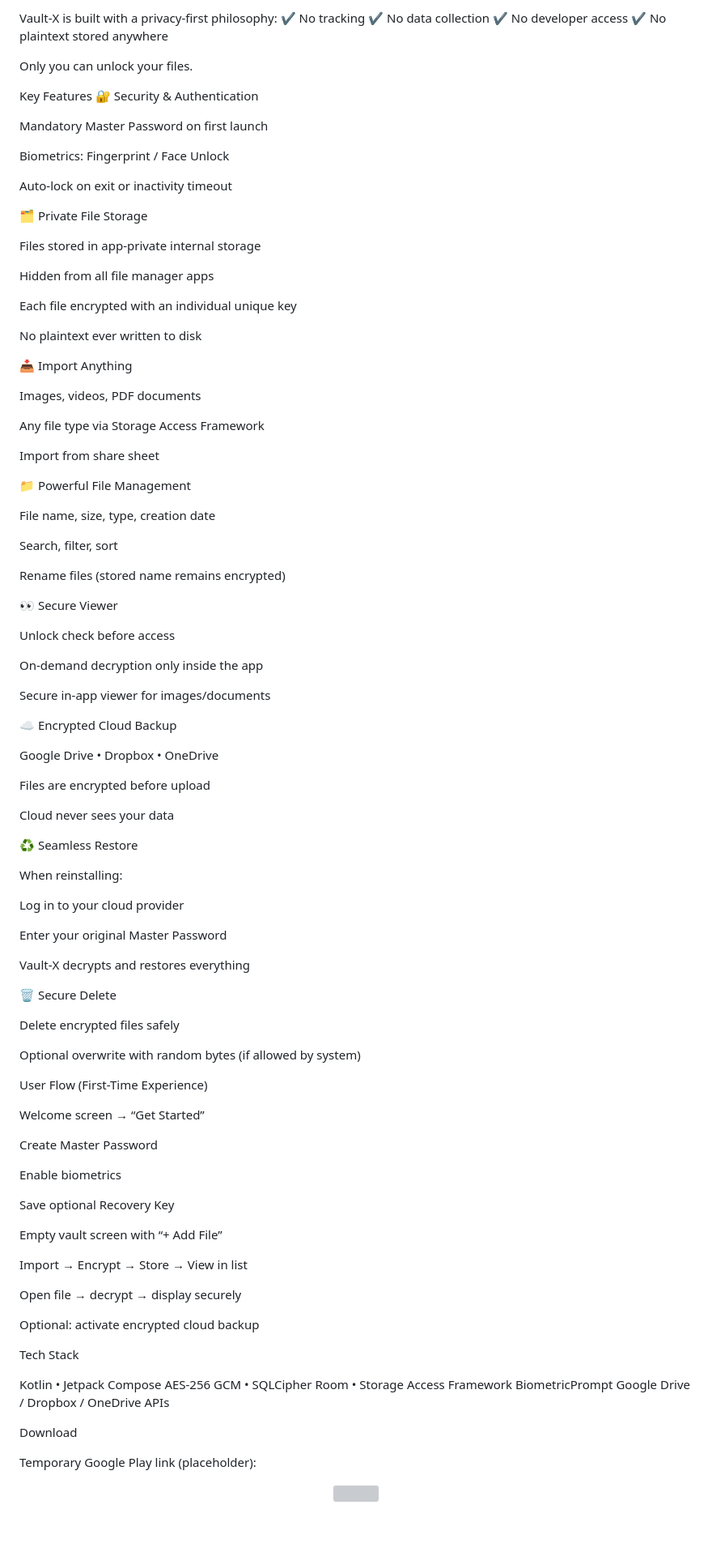
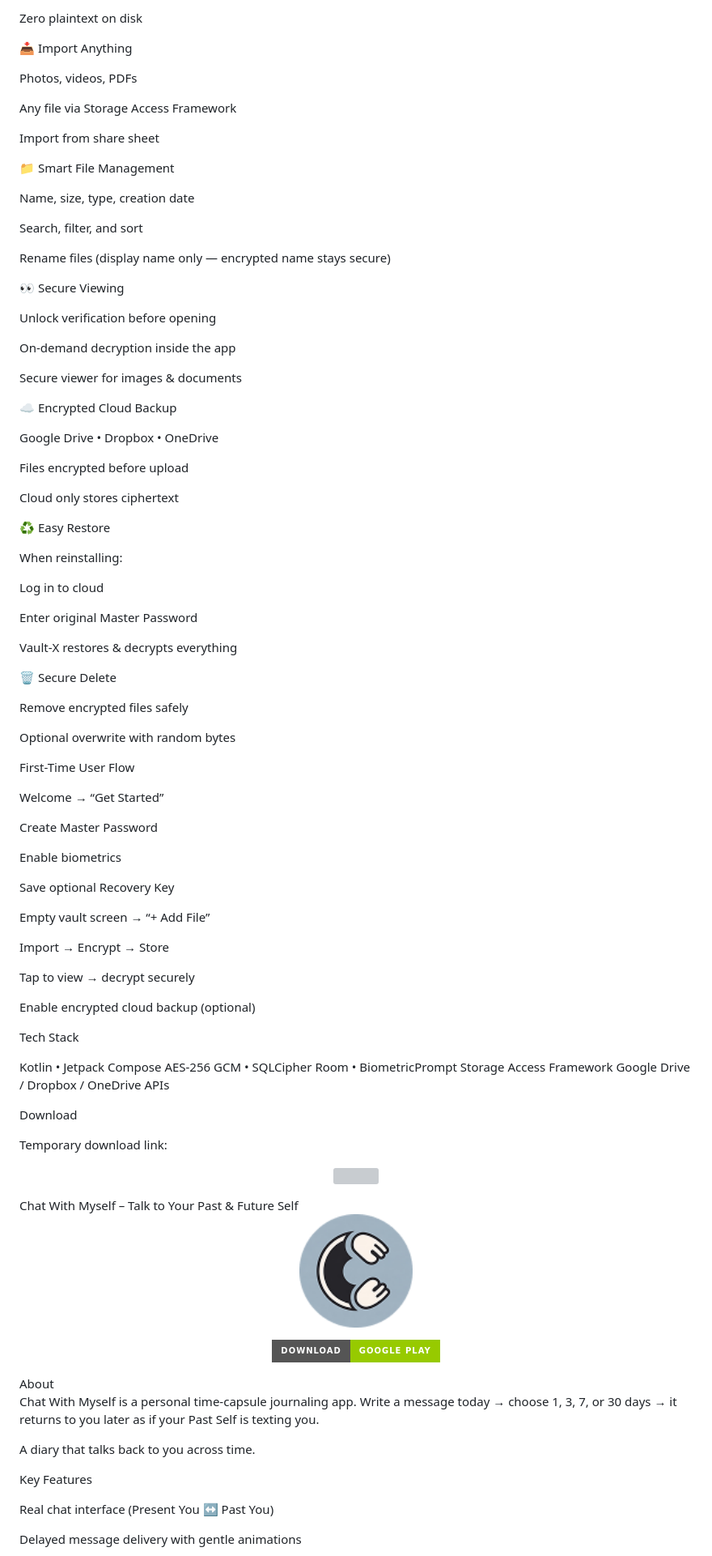
Before and after one commit to LongHRK1912/ShowCase, a Markdown page: README.md, the part around the change printed below. Shown: that part at 81% size. GitHub-like rendering; badges without logos; blank space fills up the shorter version; grey boxes are pictures that could not be loaded.

Commit message:
Vault-X updated

```diff
--- a/README.md
+++ b/README.md
@@ -88,81 +35,56 @@ Your photos, videos, documents, and sensitive files are fully encrypted using AE
-Vault-X is built with a privacy-first philosophy:
-✔ No tracking
-✔ No data collection
-✔ No developer access
-✔ No plaintext stored anywhere
-
-Only you can unlock your files.
-
-Key Features
-🔐 Security & Authentication
-
-Mandatory Master Password on first launch
-
-Biometrics: Fingerprint / Face Unlock
-
-Auto-lock on exit or inactivity timeout
-
-🗂 Private File Storage
-
-Files stored in app-private internal storage
-
-Hidden from all file manager apps
-
-Each file encrypted with an individual unique key
-
-No plaintext ever written to disk
+Zero plaintext on disk
 
 📥 Import Anything
 
-Images, videos, PDF documents
+Photos, videos, PDFs
 
-Any file type via Storage Access Framework
+Any file via Storage Access Framework
 
 Import from share sheet
 
-📁 Powerful File Management
+📁 Smart File Management
 
-File name, size, type, creation date
+Name, size, type, creation date
 
-Search, filter, sort
+Search, filter, and sort
 
-Rename files (stored name remains encrypted)
+Rename files (display name only — encrypted name stays secure)
 
-👀 Secure Viewer
+👀 Secure Viewing
 
-Unlock check before access
+Unlock verification before opening
 
-On-demand decryption only inside the app
+On-demand decryption inside the app
 
-Secure in-app viewer for images/documents
+Secure viewer for images & documents
 
 ☁️ Encrypted Cloud Backup
 
 Google Drive • Dropbox • OneDrive
 
-Files are encrypted before upload
+Files encrypted before upload
 
-Cloud never sees your data
+Cloud only stores ciphertext
 
-♻️ Seamless Restore
+♻️ Easy Restore
 
 When reinstalling:
 
-Log in to your cloud provider
+Log in to cloud
 
-Enter your original Master Password
+Enter original Master Password
 
-Vault-X decrypts and restores everything
+Vault-X restores & decrypts everything
 
 🗑 Secure Delete
 
-Delete encrypted files safely
+Remove encrypted files safely
 
-Optional overwrite with random bytes (if allowed by system)
+Optional overwrite with random bytes
 
-User Flow (First-Time Experience)
+First-Time User Flow
 
-Welcome screen → “Get Started”
+Welcome → “Get Started”
 
 Create Master Password
 
@@ -170,24 +92,39 @@ Enable biometrics
 
 Save optional Recovery Key
 
-Empty vault screen with “+ Add File”
+Empty vault screen → “+ Add File”
 
-Import → Encrypt → Store → View in list
+Import → Encrypt → Store
 
-Open file → decrypt → display securely
+Tap to view → decrypt securely
 
-Optional: activate encrypted cloud backup
+Enable encrypted cloud backup (optional)
 
 Tech Stack
 
 Kotlin • Jetpack Compose
 AES-256 GCM • SQLCipher
-Room • Storage Access Framework
-BiometricPrompt
+Room • BiometricPrompt
+Storage Access Framework
 Google Drive / Dropbox / OneDrive APIs
 
 Download
 
-Temporary Google Play link (placeholder):
+Temporary download link:
 
 <p align="center"> <a href="https://play.google.com/store/apps/details?id=com.hrk.chatwithmyself"> <img src="https://play.google.com/intl/en_us/badges/static/images/badges/en_badge_web_generic.png" width="200"/> </a> </p>
+Chat With Myself – Talk to Your Past & Future Self
+<p align="center"> <img src="media/ChatWithMyself.png" alt="Chat With Myself Logo" width="140"/> </p> <p align="center"> <a href="https://play.google.com/store/apps/details?id=com.hrk.chatwithmyself"> <img src="https://img.shields.io/badge/Download-Google_Play-green?style=for-the-badge&logo=googleplay"/> </a> </p>
+About
+
+Chat With Myself is a personal time-capsule journaling app.
+Write a message today → choose 1, 3, 7, or 30 days → it returns to you later as if your Past Self is texting you.
+
+A diary that talks back to you across time.
+
+Key Features
+
+Real chat interface (Present You ↔ Past You)
+
+Delayed message delivery with gentle animations
+
```
Also changed, not shown: other parts of README.md (+80 -75 lines).
